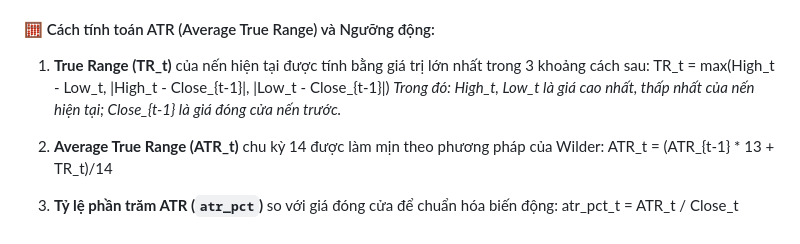
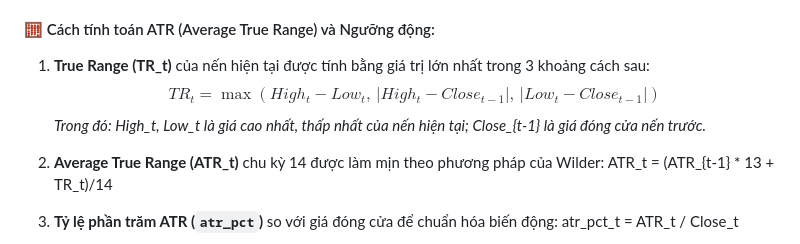
Before and after one commit to Jralik/DuAnHuongDV_Cloud, a Markdown page: README.md, the part around the change. Drawn GitHub-style.

Commit message:
Improve True Range formula formatting in README
Updated the formula for True Range (TR_t) to use LaTeX formatting.

```diff
--- a/README.md
+++ b/README.md
@@ -66,7 +66,7 @@ Hệ thống dự đoán **hướng giá sau 24 giờ tới** (target_periods =
 #### 🧮 Cách tính toán ATR (Average True Range) và Ngưỡng động:
 
 1. **True Range (TR_t)** của nến hiện tại được tính bằng giá trị lớn nhất trong 3 khoảng cách sau:
-   TR_t = max(High_t - Low_t, |High_t - Close_{t-1}|, |Low_t - Close_{t-1}|)
+   $$TR_t = \max \left( High_t - Low_t, \, \left| High_t - Close_{t-1} \right|, \, \left| Low_t - Close_{t-1} \right| \right)$$
    *Trong đó: High_t, Low_t là giá cao nhất, thấp nhất của nến hiện tại; Close_{t-1} là giá đóng cửa nến trước.*
 
 2. **Average True Range (ATR_t)** chu kỳ 14 được làm mịn theo phương pháp của Wilder:
```
